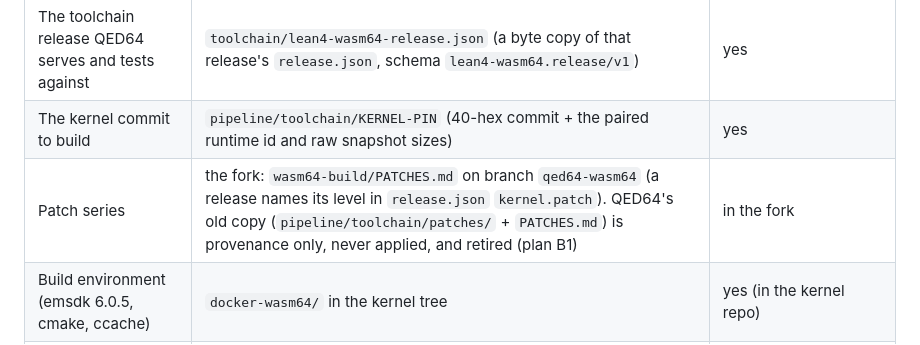
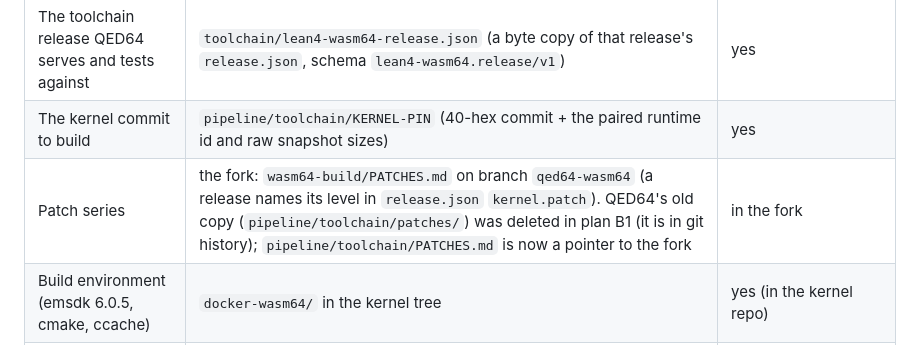
Before and after one commit to FawadHa1der/QED64, a Markdown page: docs/REBUILD.md, the part around the change. GitHub-like rendering.

```diff
--- a/docs/REBUILD.md
+++ b/docs/REBUILD.md
@@ -21,7 +21,7 @@ every downstream artifact is a deterministic function of those.
 |---|---|---|
 | The toolchain release QED64 serves and tests against | `toolchain/lean4-wasm64-release.json` (a byte copy of that release's `release.json`, schema `lean4-wasm64.release/v1`) | yes |
 | The kernel commit to build | `pipeline/toolchain/KERNEL-PIN` (40-hex commit + the paired runtime id and raw snapshot sizes) | yes |
-| Patch series | the fork: `wasm64-build/PATCHES.md` on branch `qed64-wasm64` (a release names its level in `release.json` `kernel.patch`). QED64's old copy (`pipeline/toolchain/patches/` + `PATCHES.md`) is provenance only, never applied, and retired (plan B1) | in the fork |
+| Patch series | the fork: `wasm64-build/PATCHES.md` on branch `qed64-wasm64` (a release names its level in `release.json` `kernel.patch`). QED64's old copy (`pipeline/toolchain/patches/`) was deleted in plan B1 (it is in git history); `pipeline/toolchain/PATCHES.md` is now a pointer to the fork | in the fork |
 | Build environment (emsdk 6.0.5, cmake, ccache) | `docker-wasm64/` in the kernel tree | yes (in the kernel repo) |
 | Source checkout | your clone of the fork at `release.json` `kernel.commit` | no |
 | Built compiler | the release's `runtime/` (fetched), or `wasm64-build/` output in your fork clone | no — build output |
```
Also changed, not shown: docs/CLI-CONTRACT.md (+1 -1 lines).
